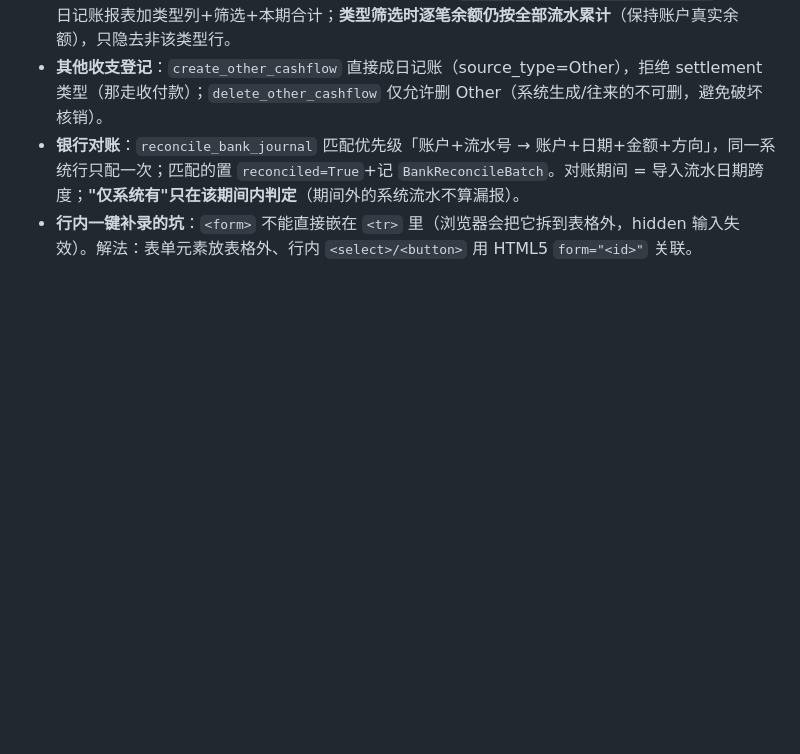
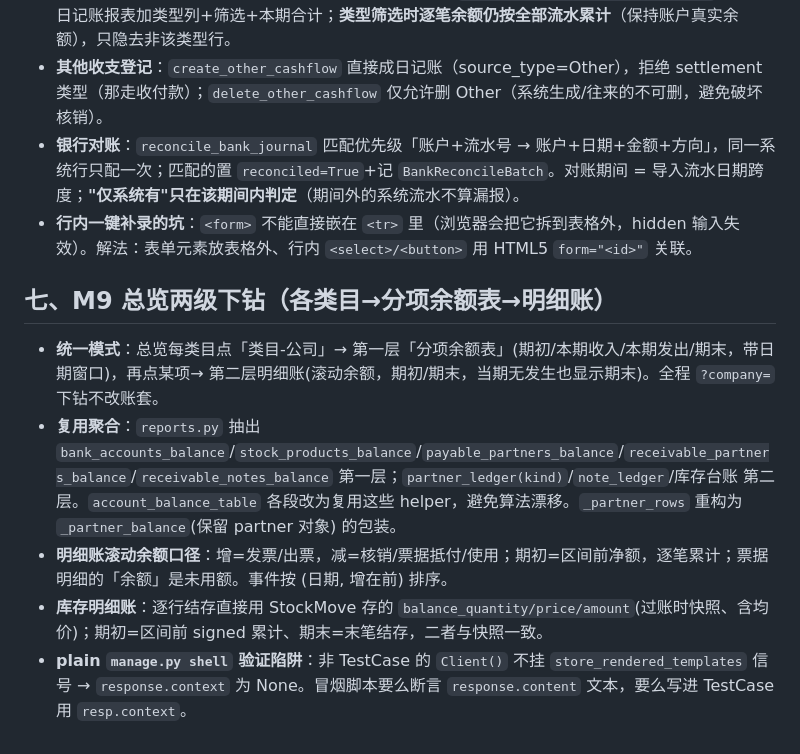
Before and after one commit to baorongkang6-spec/inventory-erp, a Markdown page: docs/DEV_NOTES.md, the part around the change. Drawn GitHub-style; blank space fills up the shorter version.

```diff
--- a/docs/DEV_NOTES.md
+++ b/docs/DEV_NOTES.md
@@ -71,3 +71,11 @@
 - **其他收支登记**：`create_other_cashflow` 直接成日记账（source_type=Other），拒绝 settlement 类型（那走收付款）；`delete_other_cashflow` 仅允许删 Other（系统生成/往来的不可删，避免破坏核销）。
 - **银行对账**：`reconcile_bank_journal` 匹配优先级「账户+流水号 → 账户+日期+金额+方向」，同一系统行只配一次；匹配的置 `reconciled=True`+记 `BankReconcileBatch`。对账期间 = 导入流水日期跨度；**"仅系统有"只在该期间内判定**（期间外的系统流水不算漏报）。
 - **行内一键补录的坑**：`<form>` 不能直接嵌在 `<tr>` 里（浏览器会把它拆到表格外，hidden 输入失效）。解法：表单元素放表格外、行内 `<select>/<button>` 用 HTML5 `form="<id>"` 关联。
+
+## 七、M9 总览两级下钻（各类目→分项余额表→明细账）
+
+- **统一模式**：总览每类目点「类目-公司」→ 第一层「分项余额表」(期初/本期收入/本期发出/期末，带日期窗口)，再点某项→ 第二层明细账(滚动余额，期初/期末，当期无发生也显示期末)。全程 `?company=` 下钻不改账套。
+- **复用聚合**：`reports.py` 抽出 `bank_accounts_balance`/`stock_products_balance`/`payable_partners_balance`/`receivable_partners_balance`/`receivable_notes_balance` 第一层；`partner_ledger(kind)`/`note_ledger`/库存台账 第二层。`account_balance_table` 各段改为复用这些 helper，避免算法漂移。`_partner_rows` 重构为 `_partner_balance`(保留 partner 对象) 的包装。
+- **明细账滚动余额口径**：增=发票/出票，减=核销/票据抵付/使用；期初=区间前净额，逐笔累计；票据明细的「余额」是未用额。事件按 (日期, 增在前) 排序。
+- **库存明细账**：逐行结存直接用 StockMove 存的 `balance_quantity/price/amount`(过账时快照、含均价)；期初=区间前 signed 累计、期末=末笔结存，二者与快照一致。
+- **plain `manage.py shell` 验证陷阱**：非 TestCase 的 `Client()` 不挂 `store_rendered_templates` 信号 → `response.context` 为 None。冒烟脚本要么断言 `response.content` 文本，要么写进 TestCase 用 `resp.context`。
```
Also changed, not shown: SPEC.md (+11 -0 lines).
